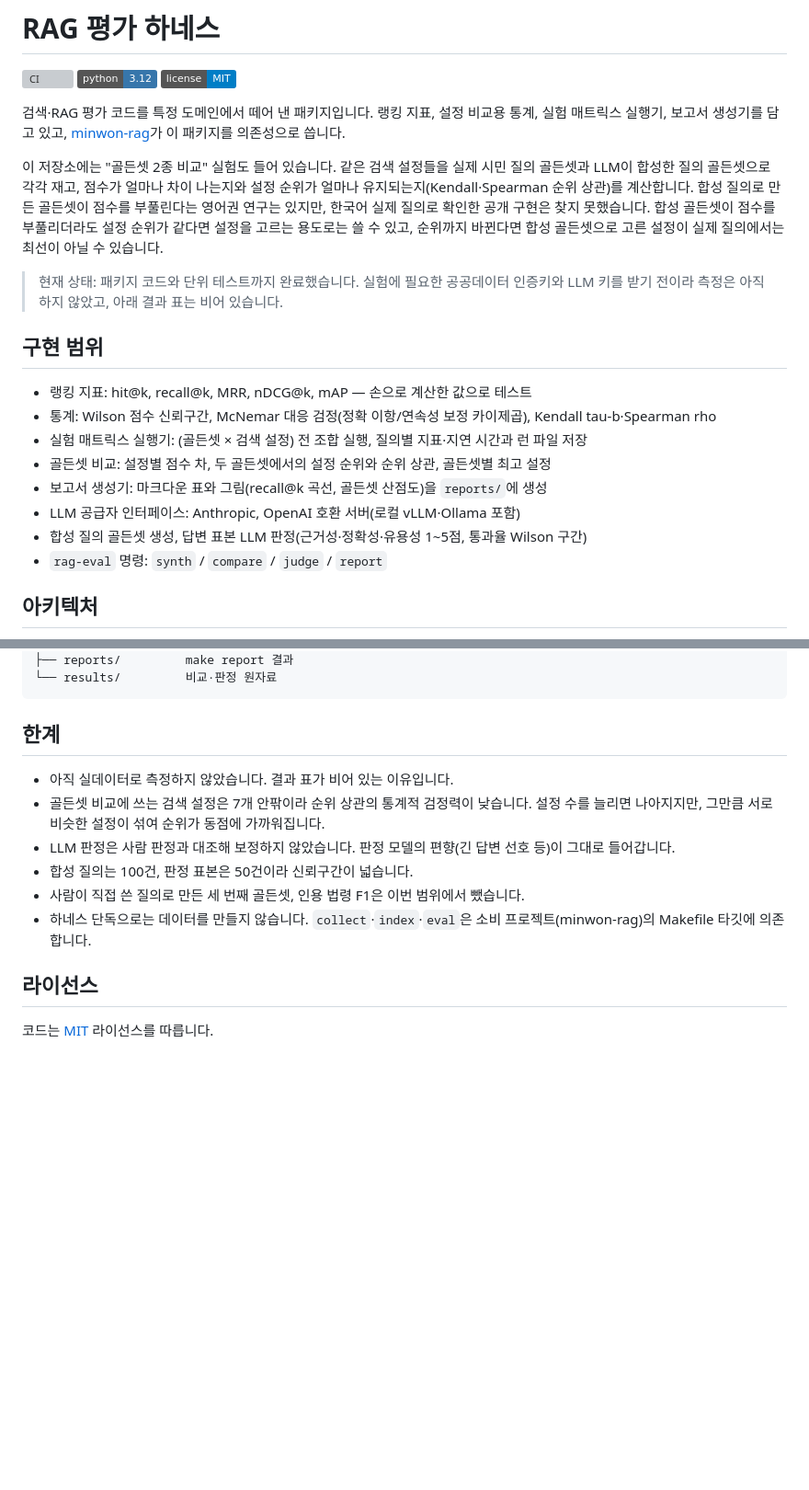
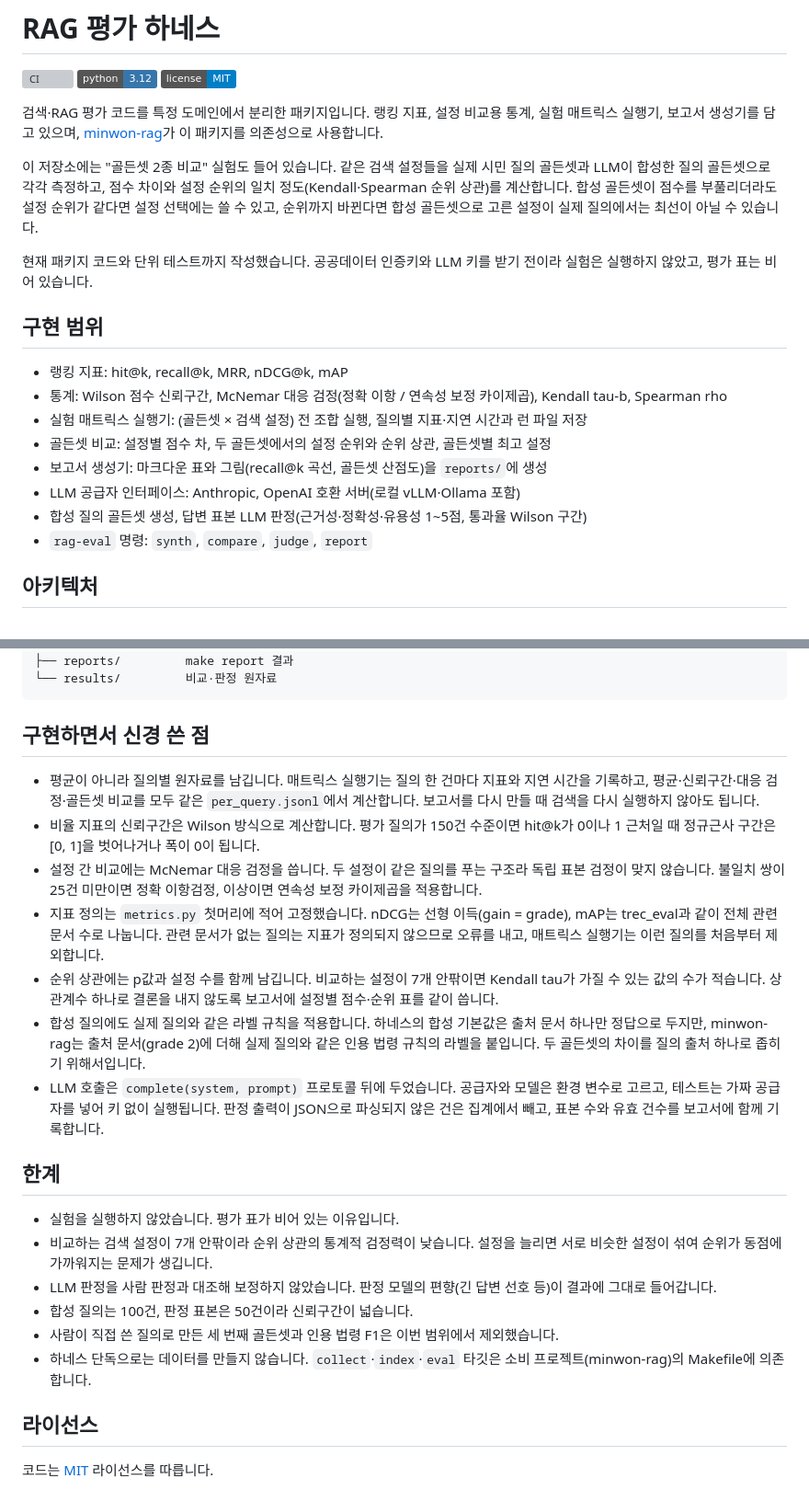
Before and after one commit to parksungyun0411/rag-eval-harness, a Markdown page: README.md, 2 parts joined by grey strips. Shown at 92% size. Rendered like a GitHub page; badges without logos; blank space fills up the shorter version; grey boxes are pictures that could not be loaded.

````diff
--- a/README.md
+++ b/README.md
@@ -2,22 +2,22 @@
 
 [![CI](https://github.com/parksungyun0411/rag-eval-harness/actions/workflows/ci.yml/badge.svg)](https://github.com/parksungyun0411/rag-eval-harness/actions/workflows/ci.yml) ![Python](https://img.shields.io/badge/python-3.12-3776AB?logo=python&logoColor=white) [![License](https://img.shields.io/badge/license-MIT-blue.svg)](LICENSE)
 
-검색·RAG 평가 코드를 특정 도메인에서 떼어 낸 패키지입니다. 랭킹 지표, 설정 비교용 통계, 실험 매트릭스 실행기, 보고서 생성기를 담고 있고, [minwon-rag](https://github.com/parksungyun0411/minwon-rag)가 이 패키지를 의존성으로 씁니다.
+검색·RAG 평가 코드를 특정 도메인에서 분리한 패키지입니다. 랭킹 지표, 설정 비교용 통계, 실험 매트릭스 실행기, 보고서 생성기를 담고 있으며, [minwon-rag](https://github.com/parksungyun0411/minwon-rag)가 이 패키지를 의존성으로 사용합니다.
 
-이 저장소에는 "골든셋 2종 비교" 실험도 들어 있습니다. 같은 검색 설정들을 실제 시민 질의 골든셋과 LLM이 합성한 질의 골든셋으로 각각 재고, 점수가 얼마나 차이 나는지와 설정 순위가 얼마나 유지되는지(Kendall·Spearman 순위 상관)를 계산합니다. 합성 질의로 만든 골든셋이 점수를 부풀린다는 영어권 연구는 있지만, 한국어 실제 질의로 확인한 공개 구현은 찾지 못했습니다. 합성 골든셋이 점수를 부풀리더라도 설정 순위가 같다면 설정을 고르는 용도로는 쓸 수 있고, 순위까지 바뀐다면 합성 골든셋으로 고른 설정이 실제 질의에서는 최선이 아닐 수 있습니다.
+이 저장소에는 "골든셋 2종 비교" 실험도 들어 있습니다. 같은 검색 설정들을 실제 시민 질의 골든셋과 LLM이 합성한 질의 골든셋으로 각각 측정하고, 점수 차이와 설정 순위의 일치 정도(Kendall·Spearman 순위 상관)를 계산합니다. 합성 골든셋이 점수를 부풀리더라도 설정 순위가 같다면 설정 선택에는 쓸 수 있고, 순위까지 바뀐다면 합성 골든셋으로 고른 설정이 실제 질의에서는 최선이 아닐 수 있습니다.
 
-> 현재 상태: 패키지 코드와 단위 테스트까지 완료했습니다. 실험에 필요한 공공데이터 인증키와 LLM 키를 받기 전이라 측정은 아직 하지 않았고, 아래 결과 표는 비어 있습니다.
+현재 패키지 코드와 단위 테스트까지 작성했습니다. 공공데이터 인증키와 LLM 키를 받기 전이라 실험은 실행하지 않았고, 평가 표는 비어 있습니다.
 
 ## 구현 범위
 
-- 랭킹 지표: hit@k, recall@k, MRR, nDCG@k, mAP — 손으로 계산한 값으로 테스트
-- 통계: Wilson 점수 신뢰구간, McNemar 대응 검정(정확 이항/연속성 보정 카이제곱), Kendall tau-b·Spearman rho
+- 랭킹 지표: hit@k, recall@k, MRR, nDCG@k, mAP
+- 통계: Wilson 점수 신뢰구간, McNemar 대응 검정(정확 이항 / 연속성 보정 카이제곱), Kendall tau-b, Spearman rho
 - 실험 매트릭스 실행기: (골든셋 × 검색 설정) 전 조합 실행, 질의별 지표·지연 시간과 런 파일 저장
 - 골든셋 비교: 설정별 점수 차, 두 골든셋에서의 설정 순위와 순위 상관, 골든셋별 최고 설정
 - 보고서 생성기: 마크다운 표와 그림(recall@k 곡선, 골든셋 산점도)을 `reports/`에 생성
 - LLM 공급자 인터페이스: Anthropic, OpenAI 호환 서버(로컬 vLLM·Ollama 포함)
 - 합성 질의 골든셋 생성, 답변 표본 LLM 판정(근거성·정확성·유용성 1~5점, 통과율 Wilson 구간)
-- `rag-eval` 명령: `synth` / `compare` / `judge` / `report`
+- `rag-eval` 명령: `synth`, `compare`, `judge`, `report`
 
 ## 아키텍처
 
@@ -176,14 +142,24 @@ rag-eval-harness/
 └── results/         비교·판정 원자료
 ```
 
+## 구현하면서 신경 쓴 점
+
+- 평균이 아니라 질의별 원자료를 남깁니다. 매트릭스 실행기는 질의 한 건마다 지표와 지연 시간을 기록하고, 평균·신뢰구간·대응 검정·골든셋 비교를 모두 같은 `per_query.jsonl`에서 계산합니다. 보고서를 다시 만들 때 검색을 다시 실행하지 않아도 됩니다.
+- 비율 지표의 신뢰구간은 Wilson 방식으로 계산합니다. 평가 질의가 150건 수준이면 hit@k가 0이나 1 근처일 때 정규근사 구간은 [0, 1]을 벗어나거나 폭이 0이 됩니다.
+- 설정 간 비교에는 McNemar 대응 검정을 씁니다. 두 설정이 같은 질의를 푸는 구조라 독립 표본 검정이 맞지 않습니다. 불일치 쌍이 25건 미만이면 정확 이항검정, 이상이면 연속성 보정 카이제곱을 적용합니다.
+- 지표 정의는 `metrics.py` 첫머리에 적어 고정했습니다. nDCG는 선형 이득(gain = grade), mAP는 trec_eval과 같이 전체 관련 문서 수로 나눕니다. 관련 문서가 없는 질의는 지표가 정의되지 않으므로 오류를 내고, 매트릭스 실행기는 이런 질의를 처음부터 제외합니다.
+- 순위 상관에는 p값과 설정 수를 함께 남깁니다. 비교하는 설정이 7개 안팎이면 Kendall tau가 가질 수 있는 값의 수가 적습니다. 상관계수 하나로 결론을 내지 않도록 보고서에 설정별 점수·순위 표를 같이 씁니다.
+- 합성 질의에도 실제 질의와 같은 라벨 규칙을 적용합니다. 하네스의 합성 기본값은 출처 문서 하나만 정답으로 두지만, minwon-rag는 출처 문서(grade 2)에 더해 실제 질의와 같은 인용 법령 규칙의 라벨을 붙입니다. 두 골든셋의 차이를 질의 출처 하나로 좁히기 위해서입니다.
+- LLM 호출은 `complete(system, prompt)` 프로토콜 뒤에 두었습니다. 공급자와 모델은 환경 변수로 고르고, 테스트는 가짜 공급자를 넣어 키 없이 실행됩니다. 판정 출력이 JSON으로 파싱되지 않은 건은 집계에서 빼고, 표본 수와 유효 건수를 보고서에 함께 기록합니다.
+
 ## 한계
 
-- 아직 실데이터로 측정하지 않았습니다. 결과 표가 비어 있는 이유입니다.
-- 골든셋 비교에 쓰는 검색 설정은 7개 안팎이라 순위 상관의 통계적 검정력이 낮습니다. 설정 수를 늘리면 나아지지만, 그만큼 서로 비슷한 설정이 섞여 순위가 동점에 가까워집니다.
-- LLM 판정은 사람 판정과 대조해 보정하지 않았습니다. 판정 모델의 편향(긴 답변 선호 등)이 그대로 들어갑니다.
+- 실험을 실행하지 않았습니다. 평가 표가 비어 있는 이유입니다.
+- 비교하는 검색 설정이 7개 안팎이라 순위 상관의 통계적 검정력이 낮습니다. 설정을 늘리면 서로 비슷한 설정이 섞여 순위가 동점에 가까워지는 문제가 생깁니다.
+- LLM 판정을 사람 판정과 대조해 보정하지 않았습니다. 판정 모델의 편향(긴 답변 선호 등)이 결과에 그대로 들어갑니다.
 - 합성 질의는 100건, 판정 표본은 50건이라 신뢰구간이 넓습니다.
-- 사람이 직접 쓴 질의로 만든 세 번째 골든셋, 인용 법령 F1은 이번 범위에서 뺐습니다.
-- 하네스 단독으로는 데이터를 만들지 않습니다. `collect`·`index`·`eval`은 소비 프로젝트(minwon-rag)의 Makefile 타깃에 의존합니다.
+- 사람이 직접 쓴 질의로 만든 세 번째 골든셋과 인용 법령 F1은 이번 범위에서 제외했습니다.
+- 하네스 단독으로는 데이터를 만들지 않습니다. `collect`·`index`·`eval` 타깃은 소비 프로젝트(minwon-rag)의 Makefile에 의존합니다.
 
 ## 라이선스
 
````
Also changed, not shown: other parts of README.md (+39 -73 lines).
